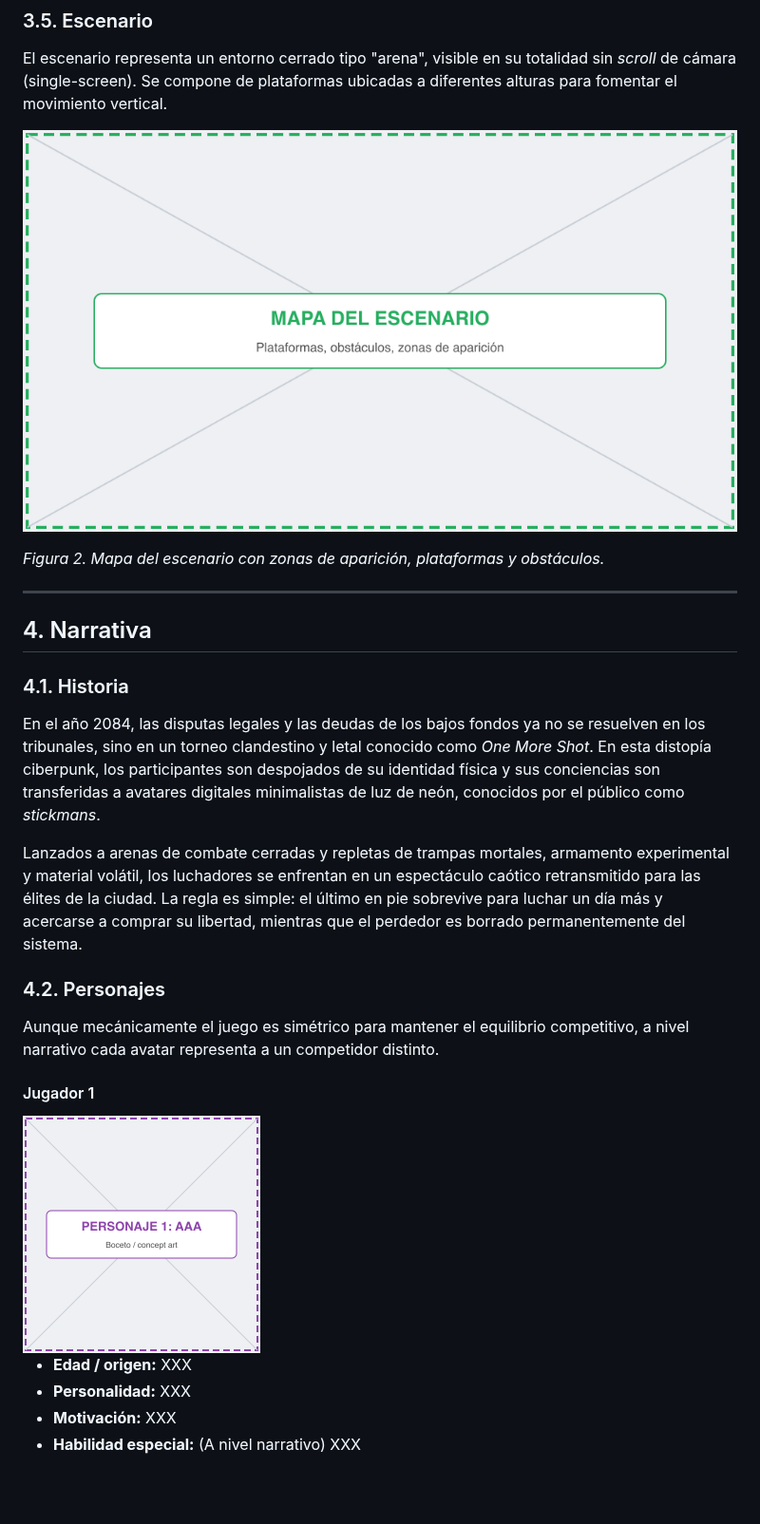
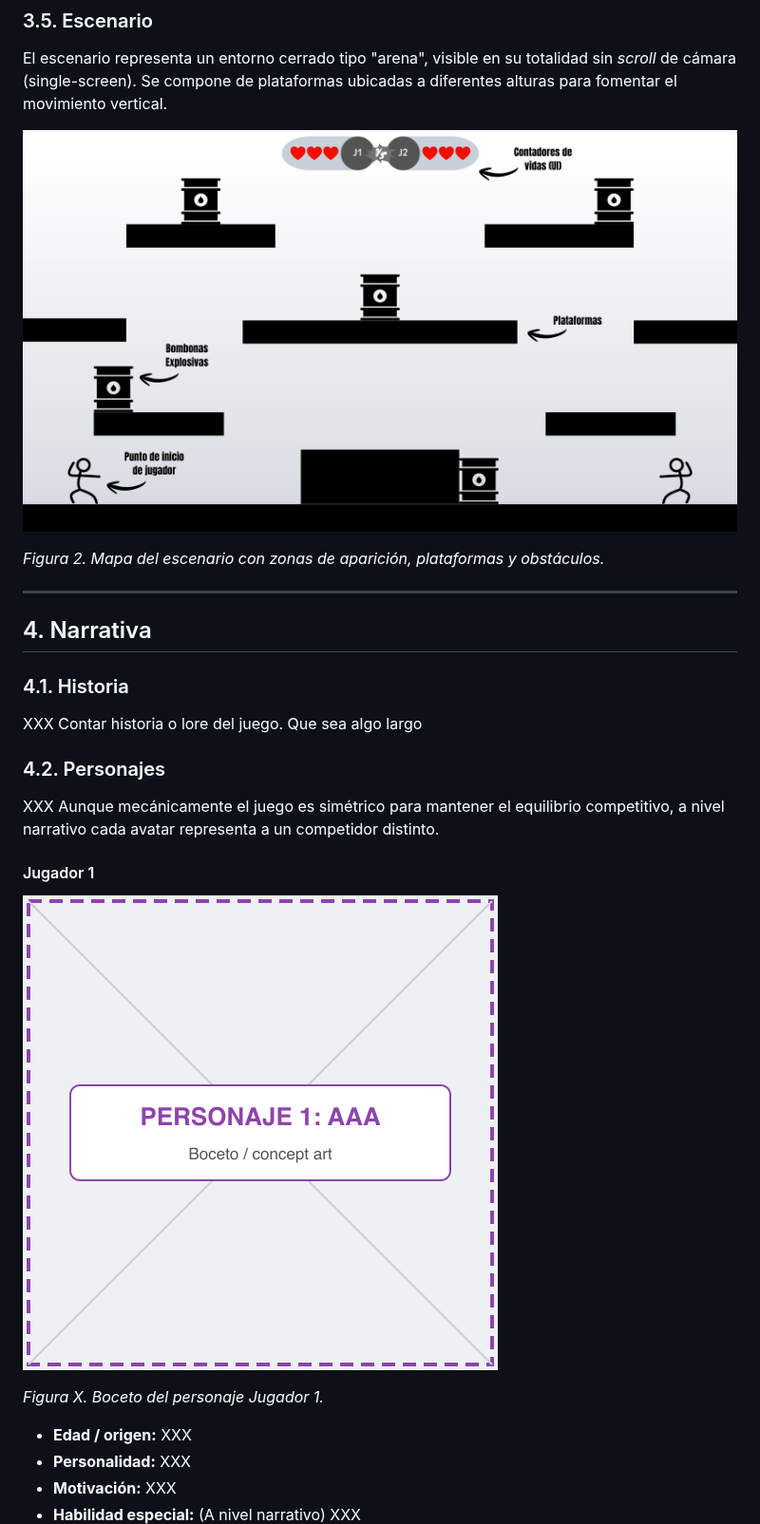
Before and after one commit to alejandrodcm04-27/JuegosEnRed-GrupoC, a Markdown page: README.md, the part around one of its changes. Shown at 95% size. GitHub-like rendering; pictures changed too: img/mapa_escenario.png; blank space fills up the shorter version.

```diff
--- a/README.md
+++ b/README.md
@@ -125,17 +126,17 @@ El escenario representa un entorno cerrado tipo "arena", visible en su totalidad
 
 ### 4.1. Historia
 
-En el año 2084, las disputas legales y las deudas de los bajos fondos ya no se resuelven en los tribunales, sino en un torneo clandestino y letal conocido como *One More Shot*. En esta distopía ciberpunk, los participantes son despojados de su identidad física y sus conciencias son transferidas a avatares digitales minimalistas de luz de neón, conocidos por el público como *stickmans*.
-
-Lanzados a arenas de combate cerradas y repletas de trampas mortales, armamento experimental y material volátil, los luchadores se enfrentan en un espectáculo caótico retransmitido para las élites de la ciudad. La regla es simple: el último en pie sobrevive para luchar un día más y acercarse a comprar su libertad, mientras que el perdedor es borrado permanentemente del sistema.
+XXX Contar historia o lore del juego. Que sea algo largo
 
 ### 4.2. Personajes
 
-Aunque mecánicamente el juego es simétrico para mantener el equilibrio competitivo, a nivel narrativo cada avatar representa a un competidor distinto.
+XXX Aunque mecánicamente el juego es simétrico para mantener el equilibrio competitivo, a nivel narrativo cada avatar representa a un competidor distinto.
 
 #### Jugador 1
 
-<img src="img/personaje_1.png" alt="Boceto del personaje Jugador 1" width="250">
+![Imagen personaje1](img/personaje_1.png)
+
+*Figura X. Boceto del personaje Jugador 1.*
 
 - **Edad / origen:** XXX
 - **Personalidad:** XXX
```
Also changed, not shown: other parts of README.md (+7 -4 lines), img/boceto_ajustes.png, img/boceto_fin_partida.png, img/boceto_menu_principal.png, img/logo.png, img/moodboard_inspiracion.png.
